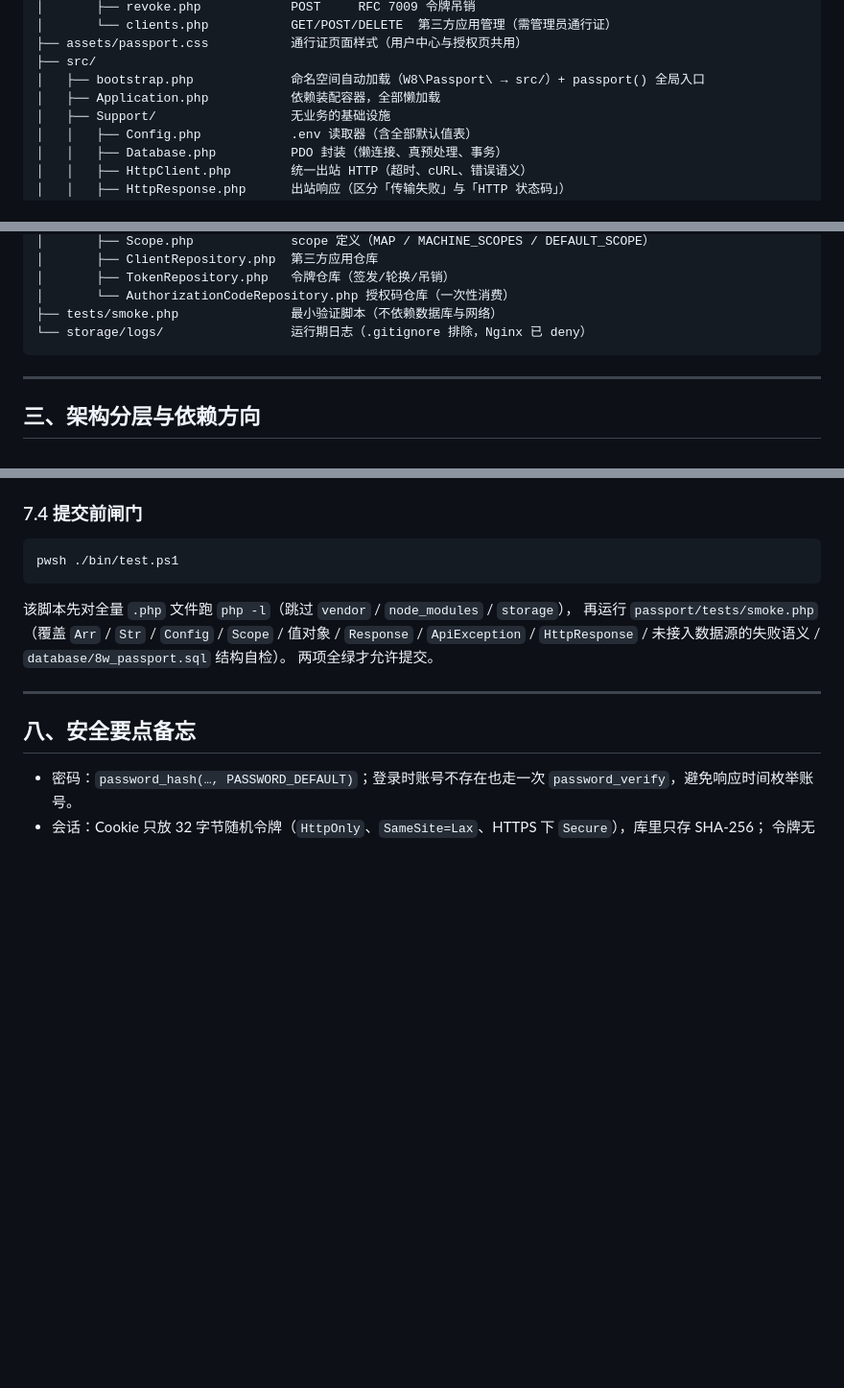
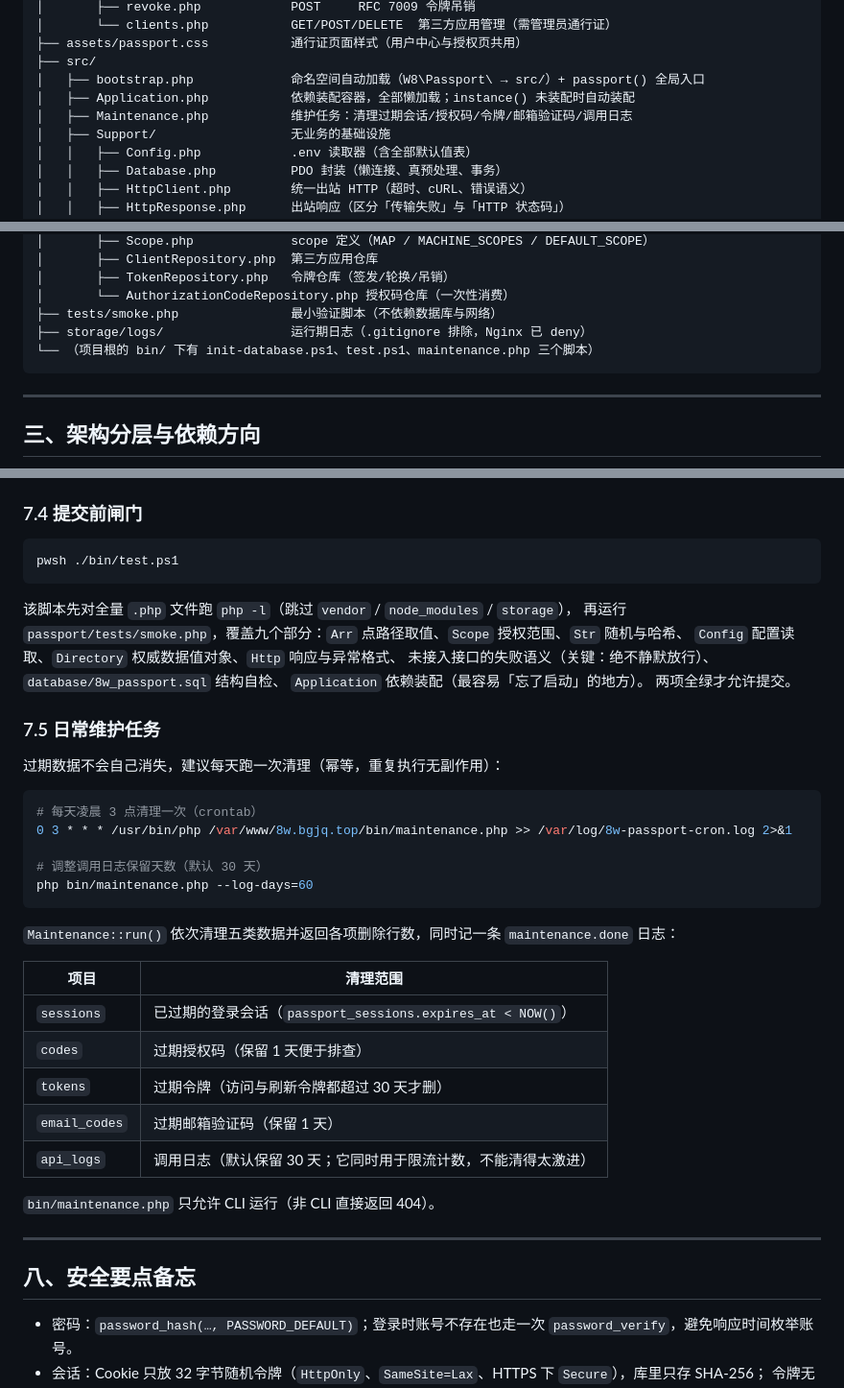
Before and after one commit to BGJQ-TOP/8w.bgjq.top, a Markdown page: passport/README.md, 3 parts joined by grey strips. Shown at 96% size. Drawn GitHub-style; blank space fills up the shorter version.

Commit message:
docs: 补充 Application 自动装配、维护任务与装配测试的说明

````diff
--- a/passport/README.md
+++ b/passport/README.md
@@ -62,7 +62,8 @@ passport/
 ├── assets/passport.css           通行证页面样式（用户中心与授权页共用）
 ├── src/
 │   ├── bootstrap.php             命名空间自动加载（W8\Passport\ → src/）+ passport() 全局入口
-│   ├── Application.php           依赖装配容器，全部懒加载
+│   ├── Application.php           依赖装配容器，全部懒加载；instance() 未装配时自动装配
+│   ├── Maintenance.php           维护任务：清理过期会话/授权码/令牌/邮箱验证码/调用日志
 │   ├── Support/                  无业务的基础设施
 │   │   ├── Config.php            .env 读取器（含全部默认值表）
 │   │   ├── Database.php          PDO 封装（懒连接、真预处理、事务）
@@ -106,7 +107,8 @@ passport/
 │       ├── TokenRepository.php   令牌仓库（签发/轮换/吊销）
 │       └── AuthorizationCodeRepository.php 授权码仓库（一次性消费）
 ├── tests/smoke.php               最小验证脚本（不依赖数据库与网络）
-└── storage/logs/                 运行期日志（.gitignore 排除，Nginx 已 deny）
+├── storage/logs/                 运行期日志（.gitignore 排除，Nginx 已 deny）
+└── （项目根的 bin/ 下有 init-database.ps1、test.ps1、maintenance.php 三个脚本）
 ```
 
 ---
@@ -416,9 +420,35 @@ pwsh ./bin/test.ps1
 ```
 
 该脚本先对全量 `.php` 文件跑 `php -l`（跳过 `vendor` / `node_modules` / `storage`），
-再运行 `passport/tests/smoke.php`（覆盖 `Arr` / `Str` / `Config` / `Scope` / 值对象 / `Response` /
-`ApiException` / `HttpResponse` / 未接入数据源的失败语义 / `database/8w_passport.sql` 结构自检）。
+再运行 `passport/tests/smoke.php`，覆盖九个部分：`Arr` 点路径取值、`Scope` 授权范围、`Str` 随机与哈希、
+`Config` 配置读取、`Directory` 权威数据值对象、`Http` 响应与异常格式、
+未接入接口的失败语义（关键：绝不静默放行）、`database/8w_passport.sql` 结构自检、
+`Application` 依赖装配（最容易「忘了启动」的地方）。
 两项全绿才允许提交。
+
+### 7.5 日常维护任务
+
+过期数据不会自己消失，建议每天跑一次清理（幂等，重复执行无副作用）：
+
+```bash
+# 每天凌晨 3 点清理一次（crontab）
+0 3 * * * /usr/bin/php /var/www/8w.bgjq.top/bin/maintenance.php >> /var/log/8w-passport-cron.log 2>&1
+
+# 调整调用日志保留天数（默认 30 天）
+php bin/maintenance.php --log-days=60
+```
+
+`Maintenance::run()` 依次清理五类数据并返回各项删除行数，同时记一条 `maintenance.done` 日志：
+
+| 项目 | 清理范围 |
+| --- | --- |
+| `sessions` | 已过期的登录会话（`passport_sessions.expires_at < NOW()`） |
+| `codes` | 过期授权码（保留 1 天便于排查） |
+| `tokens` | 过期令牌（访问与刷新令牌都超过 30 天才删） |
+| `email_codes` | 过期邮箱验证码（保留 1 天） |
+| `api_logs` | 调用日志（默认保留 30 天；它同时用于限流计数，不能清得太激进） |
+
+`bin/maintenance.php` 只允许 CLI 运行（非 CLI 直接返回 404）。
 
 ---
 
````
Also changed, not shown: other parts of passport/README.md (+2 -0 lines).
